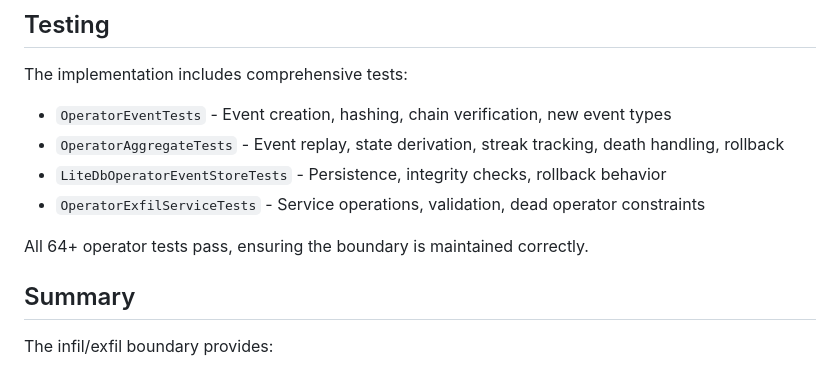
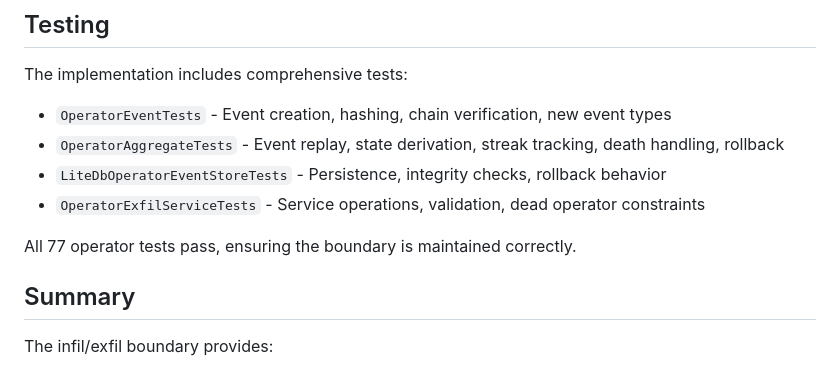
Before and after one commit to archanox/GUNRPG, a Markdown page: INFIL_EXFIL_BOUNDARY.md, the part around the change. GitHub-like rendering.

```diff
--- a/INFIL_EXFIL_BOUNDARY.md
+++ b/INFIL_EXFIL_BOUNDARY.md
@@ -269,7 +269,7 @@ The implementation includes comprehensive tests:
 - `LiteDbOperatorEventStoreTests` - Persistence, integrity checks, rollback behavior
 - `OperatorExfilServiceTests` - Service operations, validation, dead operator constraints
 
-All 64+ operator tests pass, ensuring the boundary is maintained correctly.
+All 77 operator tests pass, ensuring the boundary is maintained correctly.
 
 ## Summary
 
```
Also changed, not shown: OPERATOR_IMPLEMENTATION_SUMMARY.md (+2 -2 lines).
